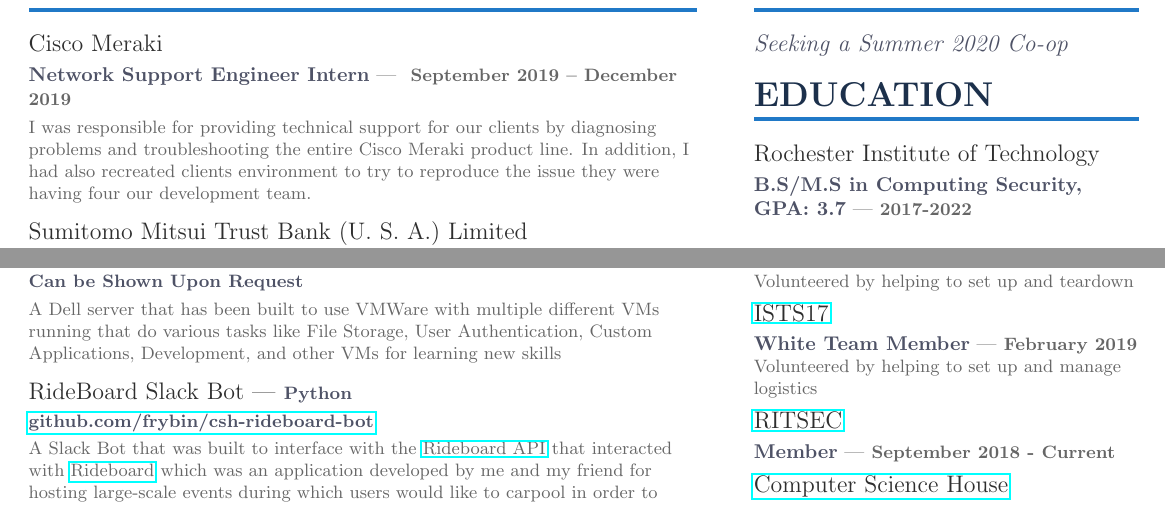
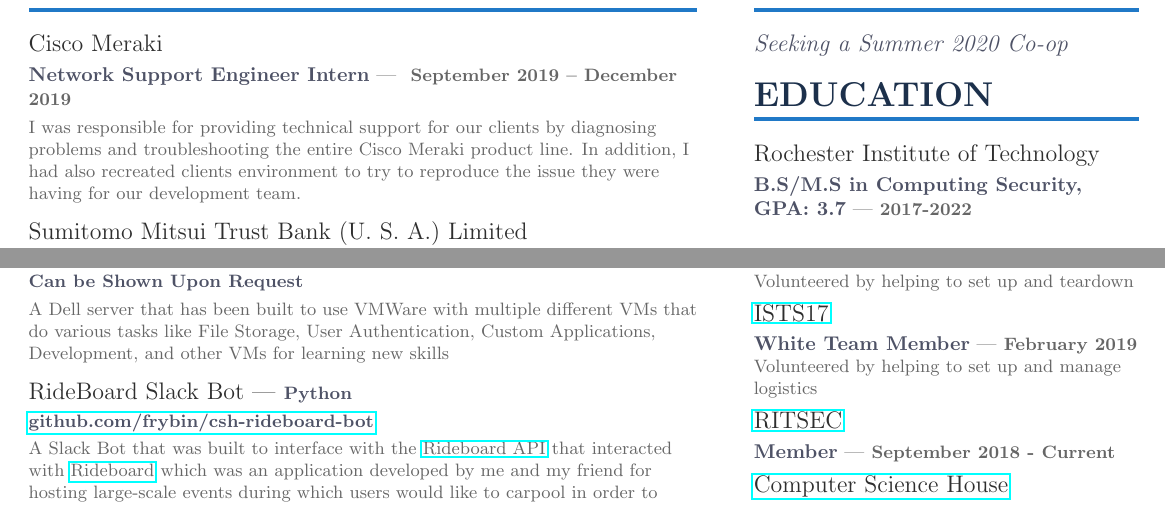
Before and after one commit to frybin/Resume, a LaTeX CV (resume.tex): two parts of the page, joined at a grey line, cut so that both start at the same text. Compiled offline with pdfLaTeX.

Commit message:
Minor Changes

```diff
--- a/resume.tex
+++ b/resume.tex
@@ -80,7 +80,7 @@
 %% \cvsection title in the "main" bar.
 \cvsection[page1sidebar]{Experience}
 
-\cvexperience{Cisco Meraki}{Network Support Engineer Intern}{I was responsible for providing technical support for our clients by diagnosing problems and troubleshooting the entire Cisco Meraki product line. In addition, I had also recreated clients environment to try to reproduce the issue they were having four our development team.}{September 2019 -- December 2019}
+\cvexperience{Cisco Meraki}{Network Support Engineer Intern}{I was responsible for providing technical support for our clients by diagnosing problems and troubleshooting the entire Cisco Meraki product line. In addition, I had also recreated clients environment to try to reproduce the issue they were having for our development team.}{September 2019 -- December 2019}
 
 \cvexperience{Sumitomo Mitsui Trust Bank (U. S. A.) Limited}{Information Security Analyst Intern}{Designed, Implemented and Released Internal Python Flask web app that has defined Role-Based Access, LDAP/AD Login, Data Parsing and Relations, and User Signature creation/validation}{May 2019 -- Aug 2019}
 \morecvexperience{Information Security Analyst Intern}{Cooperated in a team to design, develop, deploy changes, and to update the security aspects of the organization. Worked with others to implement a new SIEM for the company and had used those metrics to set up a system to report the data.}{Jun 2018 -- Aug 2018}
@@ -95,7 +95,7 @@
 
 \cvproject{Access Recertification Web App}{Can be Shown Upon Request}{A Web-Based application that can parse multiple application user dumps that are in a .xlsx format and parses the data to show what permissions a user in all the app has, and then allows people to verify those permissions.}{Python, Flask, LDAP}
 
-\cvproject{Personal Server}{Can be Shown Upon Request}{A Dell server that has been built to use VMWare with multiple different VMs running that do various tasks like File Storage, User Authentication, Custom Applications, Development, and other VMs for learning new skills}{DevOps, VMWare}
+\cvproject{Personal Server}{Can be Shown Upon Request}{A Dell server that has been built to use VMWare with multiple different VMs that do various tasks like File Storage, User Authentication, Custom Applications, Development, and other VMs for learning new skills}{DevOps, VMWare}
 
 \cvproject{RideBoard Slack Bot}{\href{https://github.com/frybin/csh-rideboard-bot}{github.com/frybin/csh-rideboard-bot}}{A Slack Bot that was built to interface with the {\href{https://github.com/ag-ayush/RideBoardAPI}{Rideboard API}} that interacted with {\href{https://github.com/ag-ayush/rideboard}{Rideboard}} which was an application developed by me and my friend for hosting large-scale events during which users would like to carpool in order to reach their destination.}{Python}
 
```
Also changed, not shown: resume.pdf.
